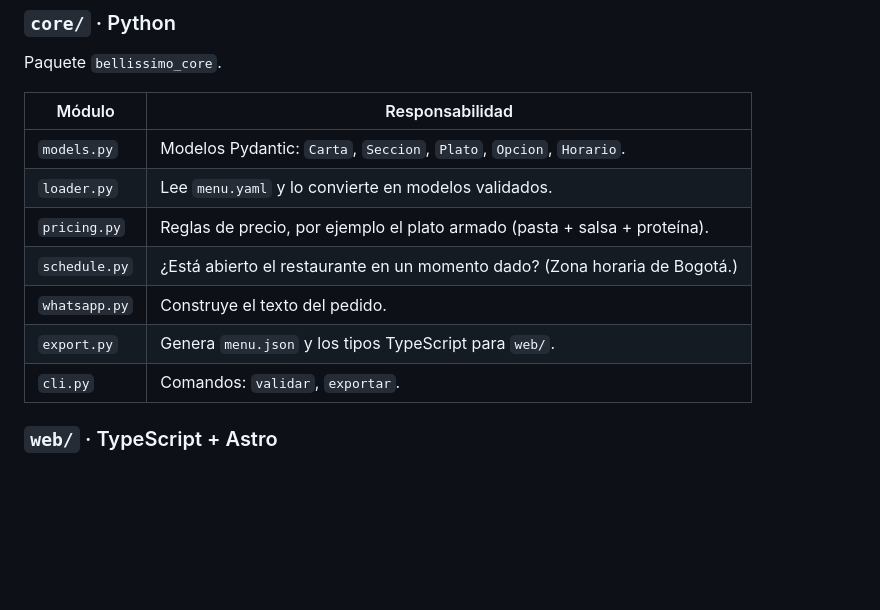
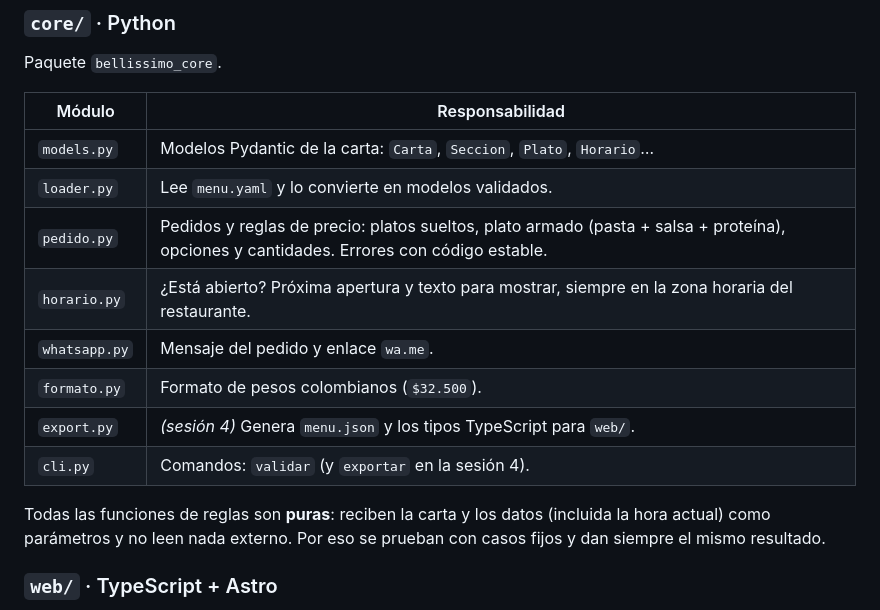
Before and after one commit to JFelipeAlvarez/Bellissimo, a Markdown page: docs/ARCHITECTURE.md, the part around the change. Drawn GitHub-style; blank space fills up the shorter version.

Commit message:
docs: módulos de reglas en la arquitectura y guía de fixtures
Co-Authored-By: Claude Opus 5.5 <noreply@anthropic.com>
Claude-Session: https://claude.ai/code/session_01TtTcRjy74Uv2ztgZXUioTj

```diff
--- a/docs/ARCHITECTURE.md
+++ b/docs/ARCHITECTURE.md
@@ -36,13 +36,16 @@ Paquete `bellissimo_core`.
 
 | Módulo | Responsabilidad |
 |---|---|
-| `models.py` | Modelos Pydantic: `Carta`, `Seccion`, `Plato`, `Opcion`, `Horario`. |
+| `models.py` | Modelos Pydantic de la carta: `Carta`, `Seccion`, `Plato`, `Horario`… |
 | `loader.py` | Lee `menu.yaml` y lo convierte en modelos validados. |
-| `pricing.py` | Reglas de precio, por ejemplo el plato armado (pasta + salsa + proteína). |
-| `schedule.py` | ¿Está abierto el restaurante en un momento dado? (Zona horaria de Bogotá.) |
-| `whatsapp.py` | Construye el texto del pedido. |
-| `export.py` | Genera `menu.json` y los tipos TypeScript para `web/`. |
-| `cli.py` | Comandos: `validar`, `exportar`. |
+| `pedido.py` | Pedidos y reglas de precio: platos sueltos, plato armado (pasta + salsa + proteína), opciones y cantidades. Errores con código estable. |
+| `horario.py` | ¿Está abierto? Próxima apertura y texto para mostrar, siempre en la zona horaria del restaurante. |
+| `whatsapp.py` | Mensaje del pedido y enlace `wa.me`. |
+| `formato.py` | Formato de pesos colombianos (`$32.500`). |
+| `export.py` | *(sesión 4)* Genera `menu.json` y los tipos TypeScript para `web/`. |
+| `cli.py` | Comandos: `validar` (y `exportar` en la sesión 4). |
+
+Todas las funciones de reglas son **puras**: reciben la carta y los datos (incluida la hora actual) como parámetros y no leen nada externo. Por eso se prueban con casos fijos y dan siempre el mismo resultado.
 
 ### `web/` · TypeScript + Astro
 Genera HTML estático en tiempo de build a partir de `menu.json`. Solo lo interactivo (armar la pasta, el carrito) ejecuta JavaScript en el navegador. El mismo sitio sirve dos modos:
```
Also changed, not shown: 1 other file.
